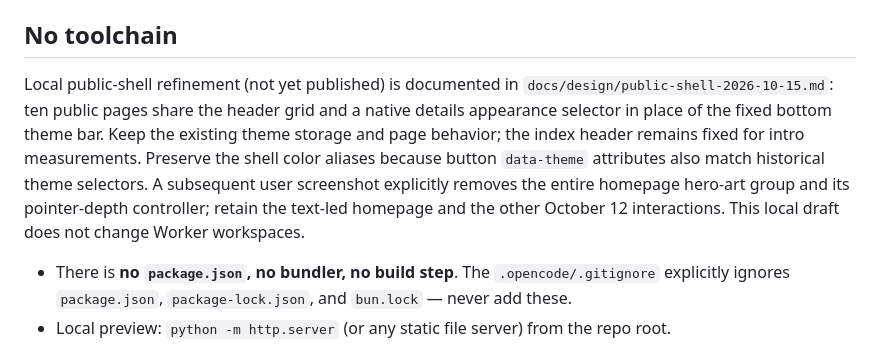
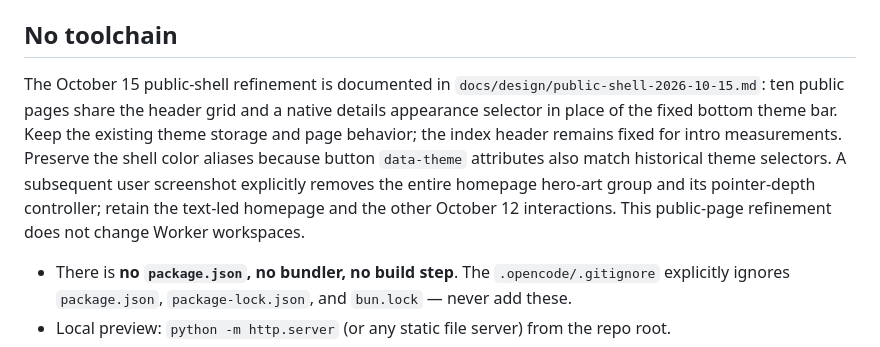
Before and after one commit to zhege712-crypto/Poem_Ulysses, a Markdown page: AGENTS.md, the part around the change. Rendered like a GitHub page.

```diff
--- a/AGENTS.md
+++ b/AGENTS.md
@@ -14,7 +14,7 @@ Current homepage art supersedes that historical relief: the user requested its r
 
 ## No toolchain
 
-Local public-shell refinement (not yet published) is documented in `docs/design/public-shell-2026-10-15.md`: ten public pages share the header grid and a native details appearance selector in place of the fixed bottom theme bar. Keep the existing theme storage and page behavior; the index header remains fixed for intro measurements. Preserve the shell color aliases because button `data-theme` attributes also match historical theme selectors. A subsequent user screenshot explicitly removes the entire homepage hero-art group and its pointer-depth controller; retain the text-led homepage and the other October 12 interactions. This local draft does not change Worker workspaces.
+The October 15 public-shell refinement is documented in `docs/design/public-shell-2026-10-15.md`: ten public pages share the header grid and a native details appearance selector in place of the fixed bottom theme bar. Keep the existing theme storage and page behavior; the index header remains fixed for intro measurements. Preserve the shell color aliases because button `data-theme` attributes also match historical theme selectors. A subsequent user screenshot explicitly removes the entire homepage hero-art group and its pointer-depth controller; retain the text-led homepage and the other October 12 interactions. This public-page refinement does not change Worker workspaces.
 
 - There is **no `package.json`, no bundler, no build step**. The `.opencode/.gitignore` explicitly ignores `package.json`, `package-lock.json`, and `bun.lock` — never add these.
 - Local preview: `python -m http.server` (or any static file server) from the repo root.
```
Also changed, not shown: docs/design/public-shell-2026-10-15.md (+2 -2 lines).
